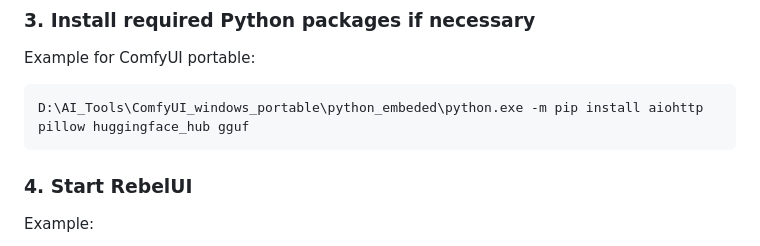
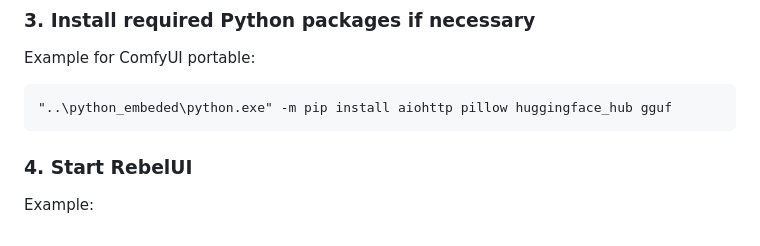
Before and after one commit to RealRebelAI/RebelUI, a Markdown page: README.md, the part around the change. Drawn GitHub-style.

````diff
--- a/README.md
+++ b/README.md
@@ -345,7 +345,7 @@ Update ComfyUI when using newly released architectures that require newer loader
 Example for ComfyUI portable:
 
 ```bat
-D:\AI_Tools\ComfyUI_windows_portable\python_embeded\python.exe -m pip install aiohttp pillow huggingface_hub gguf
+"..\python_embeded\python.exe" -m pip install aiohttp pillow huggingface_hub gguf
 ```
 
 ### 4. Start RebelUI
````
